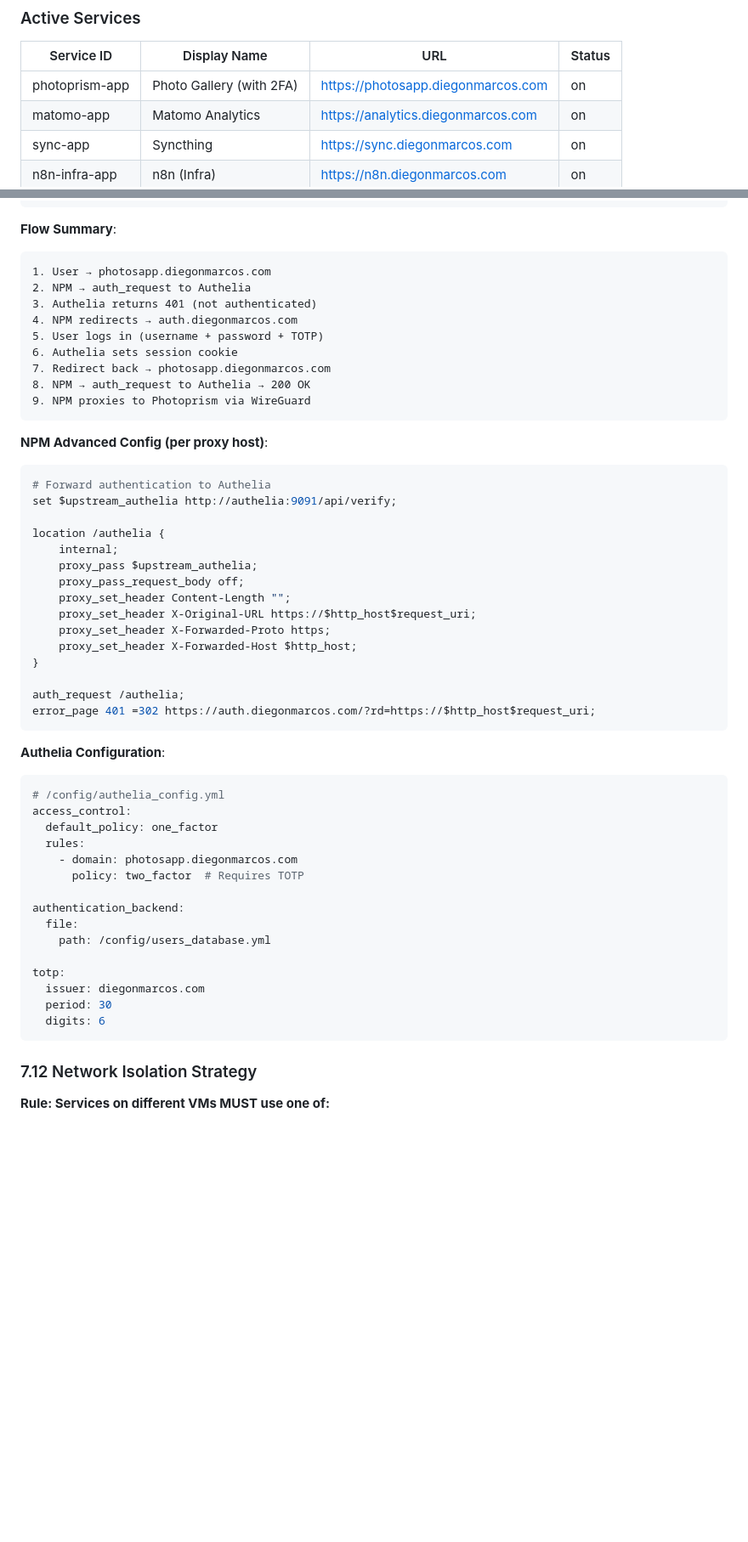
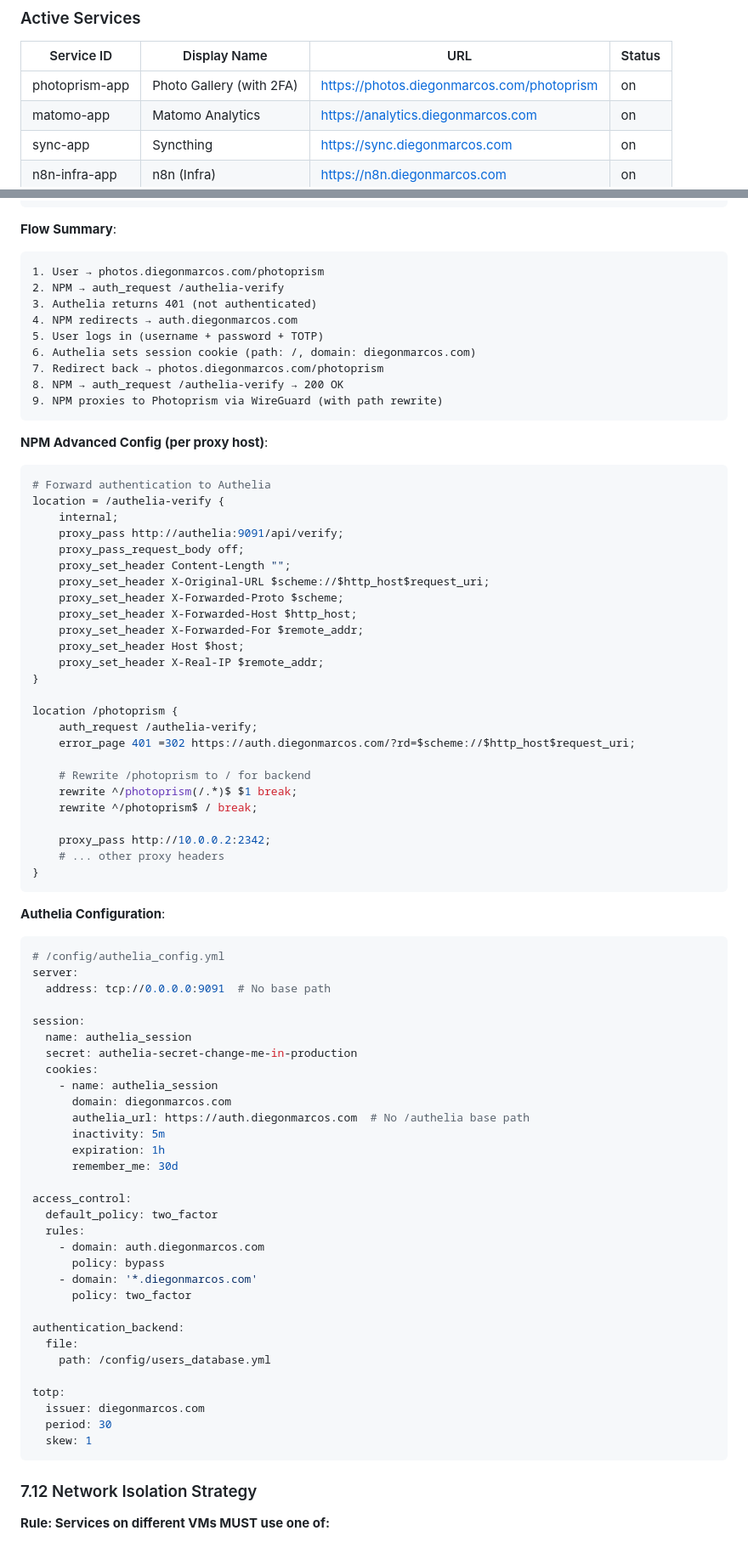
Before and after one commit to diegonmarcos/back-System, a Markdown page: cloud/1.ops/Cloud-spec_.md, 2 parts joined by grey strips. Shown at 85% size. Drawn GitHub-style; blank space fills up the shorter version.

````diff
--- a/cloud/1.ops/Cloud-spec_.md
+++ b/cloud/1.ops/Cloud-spec_.md
@@ -33,7 +33,7 @@
 ### Active Services
 | Service ID | Display Name | URL | Status |
 |------------|--------------|-----|--------|
-| photoprism-app | Photo Gallery (with 2FA) | https://photosapp.diegonmarcos.com | on |
+| photoprism-app | Photo Gallery (with 2FA) | https://photos.diegonmarcos.com/photoprism | on |
 | matomo-app | Matomo Analytics | https://analytics.diegonmarcos.com | on |
 | sync-app | Syncthing | https://sync.diegonmarcos.com | on |
 | n8n-infra-app | n8n (Infra) | https://n8n.diegonmarcos.com | on |
@@ -908,44 +963,70 @@ Browser: https://photosapp.diegonmarcos.com
 
 **Flow Summary**:
 ```
-1. User → photosapp.diegonmarcos.com
-2. NPM → auth_request to Authelia
+1. User → photos.diegonmarcos.com/photoprism
+2. NPM → auth_request /authelia-verify
 3. Authelia returns 401 (not authenticated)
 4. NPM redirects → auth.diegonmarcos.com
 5. User logs in (username + password + TOTP)
-6. Authelia sets session cookie
-7. Redirect back → photosapp.diegonmarcos.com
-8. NPM → auth_request to Authelia → 200 OK
-9. NPM proxies to Photoprism via WireGuard
+6. Authelia sets session cookie (path: /, domain: diegonmarcos.com)
+7. Redirect back → photos.diegonmarcos.com/photoprism
+8. NPM → auth_request /authelia-verify → 200 OK
+9. NPM proxies to Photoprism via WireGuard (with path rewrite)
 ```
 
 **NPM Advanced Config (per proxy host)**:
 ```nginx
 # Forward authentication to Authelia
-set $upstream_authelia http://authelia:9091/api/verify;
-
-location /authelia {
+location = /authelia-verify {
     internal;
-    proxy_pass $upstream_authelia;
+    proxy_pass http://authelia:9091/api/verify;
     proxy_pass_request_body off;
     proxy_set_header Content-Length "";
-    proxy_set_header X-Original-URL https://$http_host$request_uri;
-    proxy_set_header X-Forwarded-Proto https;
+    proxy_set_header X-Original-URL $scheme://$http_host$request_uri;
+    proxy_set_header X-Forwarded-Proto $scheme;
     proxy_set_header X-Forwarded-Host $http_host;
+    proxy_set_header X-Forwarded-For $remote_addr;
+    proxy_set_header Host $host;
+    proxy_set_header X-Real-IP $remote_addr;
 }
 
-auth_request /authelia;
-error_page 401 =302 https://auth.diegonmarcos.com/?rd=https://$http_host$request_uri;
+location /photoprism {
+    auth_request /authelia-verify;
+    error_page 401 =302 https://auth.diegonmarcos.com/?rd=$scheme://$http_host$request_uri;
+
+    # Rewrite /photoprism to / for backend
+    rewrite ^/photoprism(/.*)$ $1 break;
+    rewrite ^/photoprism$ / break;
+
+    proxy_pass http://10.0.0.2:2342;
+    # ... other proxy headers
+}
 ```
 
 **Authelia Configuration**:
 ```yaml
 # /config/authelia_config.yml
+server:
+  address: tcp://0.0.0.0:9091  # No base path
+
+session:
+  name: authelia_session
+  secret: authelia-secret-change-me-in-production
+  cookies:
+    - name: authelia_session
+      domain: diegonmarcos.com
+      authelia_url: https://auth.diegonmarcos.com  # No /authelia base path
+      inactivity: 5m
+      expiration: 1h
+      remember_me: 30d
+
 access_control:
-  default_policy: one_factor
+  default_policy: two_factor
   rules:
-    - domain: photosapp.diegonmarcos.com
-      policy: two_factor  # Requires TOTP
+    - domain: auth.diegonmarcos.com
+      policy: bypass
+    - domain: '*.diegonmarcos.com'
+      policy: two_factor
 
 authentication_backend:
   file:
@@ -954,7 +1035,7 @@ authentication_backend:
 totp:
   issuer: diegonmarcos.com
   period: 30
-  digits: 6
+  skew: 1
 ```
 
 ### 7.12 Network Isolation Strategy
````
Also changed, not shown: other parts of cloud/1.ops/Cloud-spec_.md (+66 -11 lines).
